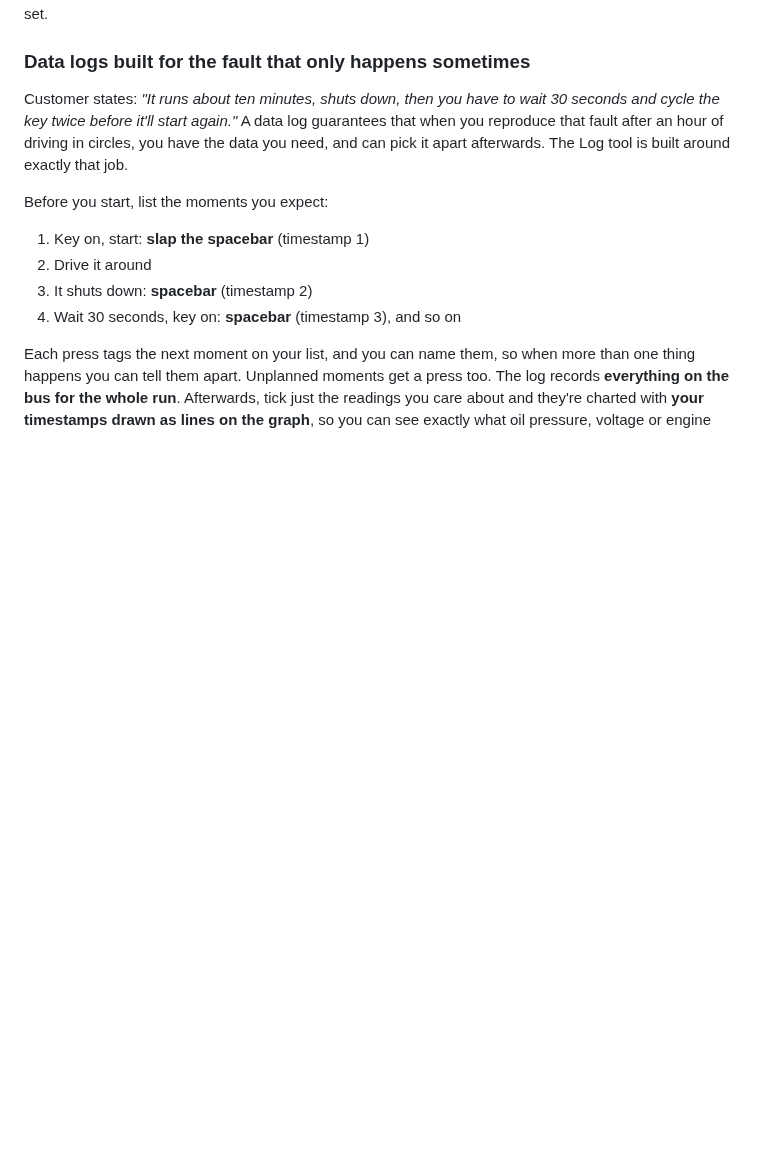
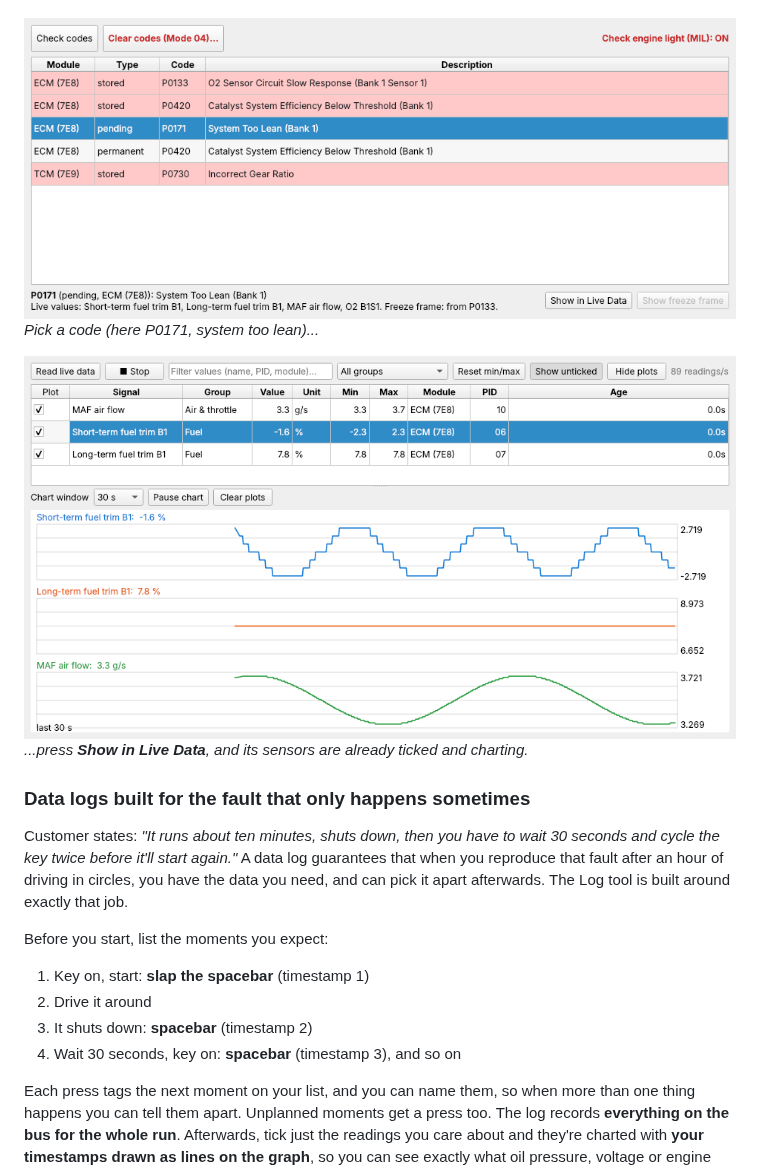
Before and after one commit to AidanIsaacson/CANopener, a Markdown page: README.md, the part around one of its changes. GitHub-like rendering; pictures changed too: docs/images/code-to-live-data.png (added), docs/images/obd-trouble-codes.png (added); blank space fills up the shorter version.

```diff
--- a/README.md
+++ b/README.md
@@ -75,6 +79,12 @@ pulls that sensor up in Live Data***, already ticked and charting. No hunting th
 fifty values for the right one. On J1939 it's **Show this parameter in Live Data**; on a car
 it's **Show in Live Data**, and if the car stored a freeze frame for that code, **Show freeze
 frame** takes you to the snapshot from the moment it was set.
+
+![Trouble Codes on a car: codes from the engine and transmission, the check-engine light, and the Show in Live Data button for the selected code](docs/images/obd-trouble-codes.png)
+*Pick a code (here P0171, system too lean)...*
+
+![Live Data after Show in Live Data: the fuel trims and air flow for that code, ticked and charting](docs/images/code-to-live-data.png)
+*...press **Show in Live Data**, and its sensors are already ticked and charting.*
 
 ### Data logs built for the fault that only happens sometimes
 
```
Also changed, not shown: other parts of README.md (+13 -0 lines), docs/DEVELOPING.md (+5 -0 lines), docs/images/j1939-fault-codes.png (added), docs/images/log-timestamps.png (added), docs/images/signal-finder.png (added), docs/images/trim-dialog.png (added), 1 other file.
